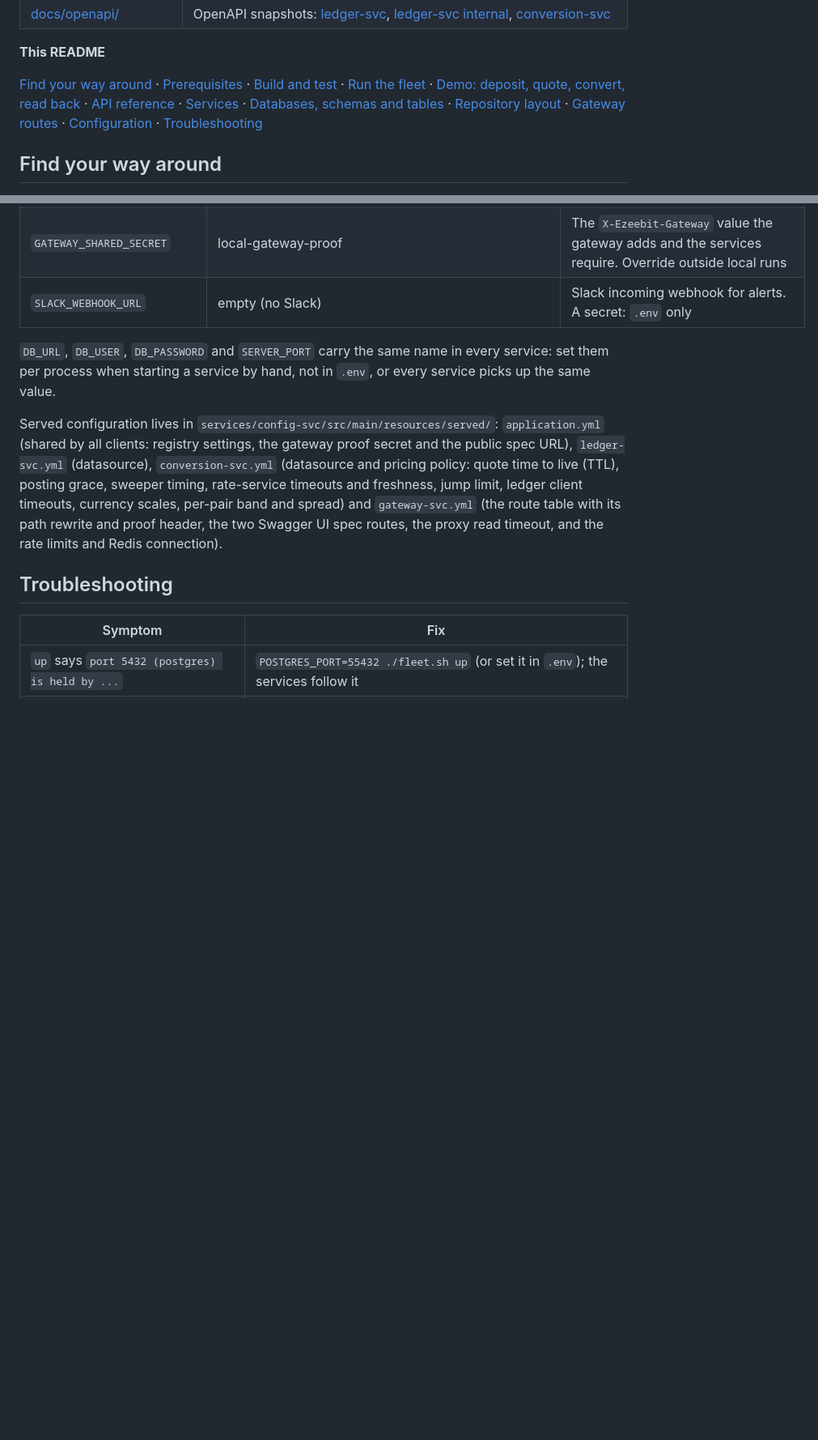
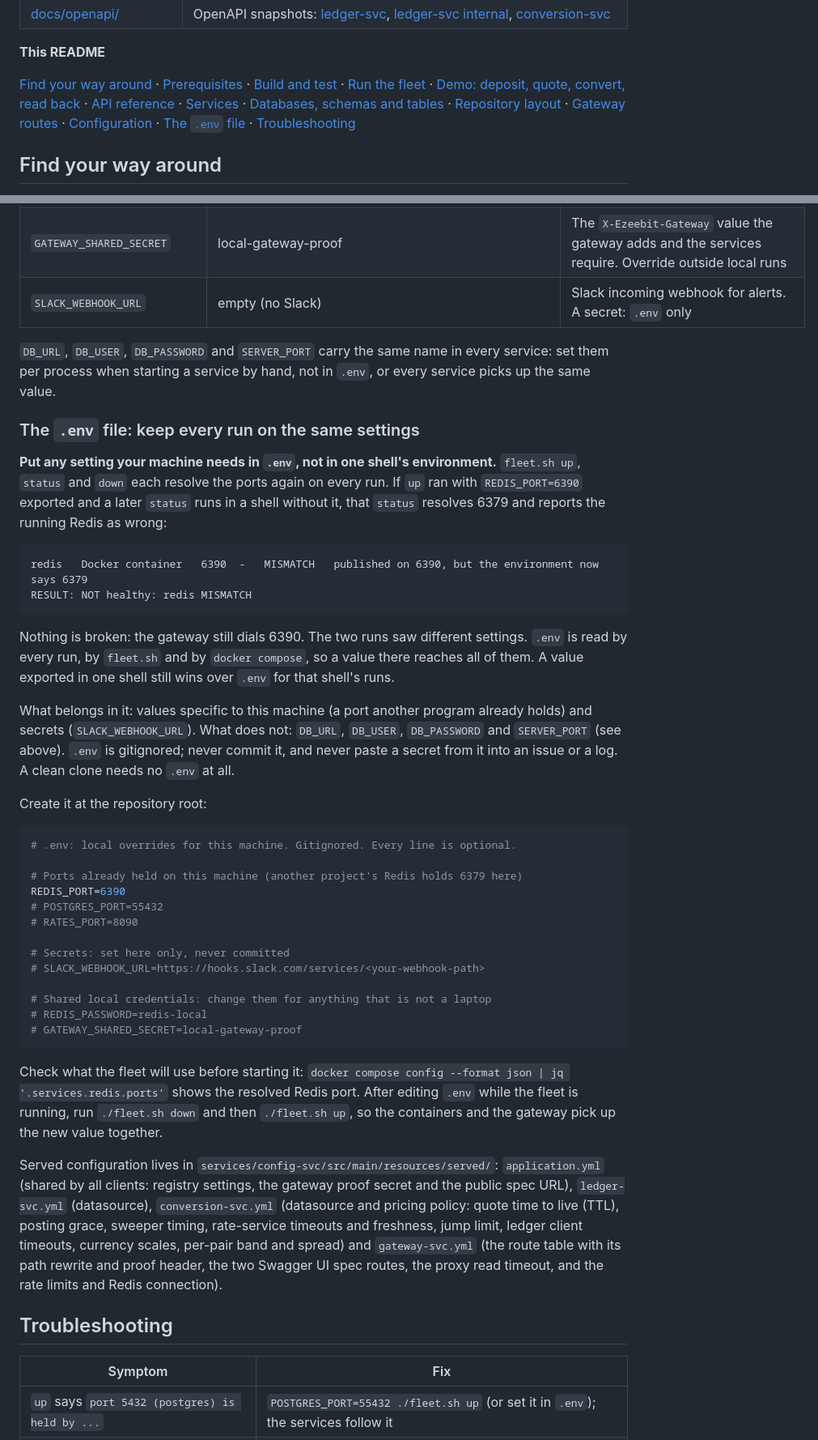
Before and after one commit to sean-huni/ezeebit-wallet, a Markdown page: README.md, 2 parts joined by grey strips. Shown at 81% size. Rendered like a GitHub page; blank space fills up the shorter version.

Commit message:
README: the .env file section, with a sample config and why every run must share it
- New Configuration subsection: a setting exported in one shell is lost to later runs, so status reports MISMATCH; .env reaches fleet.sh and docker compose on every run
- Sample .env: REDIS_PORT=6390, commented port, secret and credential overrides
- Contents link and a Troubleshooting row for the redis MISMATCH line

Docs only.

````diff
--- a/README.md
+++ b/README.md
@@ -30,7 +30,7 @@ Walkthrough video: link to be added.
 
 **This README**
 
-[Find your way around](#find-your-way-around) · [Prerequisites](#prerequisites) · [Build and test](#build-and-test) · [Run the fleet](#run-the-fleet) · [Demo: deposit, quote, convert, read back](#demo-deposit-quote-convert-read-back) · [API reference](#api-reference) · [Services](#services) · [Databases, schemas and tables](#databases-schemas-and-tables) · [Repository layout](#repository-layout) · [Gateway routes](#gateway-routes) · [Configuration](#configuration) · [Troubleshooting](#troubleshooting)
+[Find your way around](#find-your-way-around) · [Prerequisites](#prerequisites) · [Build and test](#build-and-test) · [Run the fleet](#run-the-fleet) · [Demo: deposit, quote, convert, read back](#demo-deposit-quote-convert-read-back) · [API reference](#api-reference) · [Services](#services) · [Databases, schemas and tables](#databases-schemas-and-tables) · [Repository layout](#repository-layout) · [Gateway routes](#gateway-routes) · [Configuration](#configuration) · [The `.env` file](#the-env-file-keep-every-run-on-the-same-settings) · [Troubleshooting](#troubleshooting)
 
 ## Find your way around
 
@@ -408,6 +408,50 @@ optional root `.env` (gitignored); `fleet.sh` sources it and `docker compose` re
 `DB_URL`, `DB_USER`, `DB_PASSWORD` and `SERVER_PORT` carry the same name in every service: set them
 per process when starting a service by hand, not in `.env`, or every service picks up the same value.
 
+### The `.env` file: keep every run on the same settings
+
+**Put any setting your machine needs in `.env`, not in one shell's environment.** `fleet.sh up`,
+`status` and `down` each resolve the ports again on every run. If `up` ran with
+`REDIS_PORT=6390` exported and a later `status` runs in a shell without it, that `status` resolves
+6379 and reports the running Redis as wrong:
+
+```
+redis   Docker container   6390  -   MISMATCH   published on 6390, but the environment now says 6379
+RESULT: NOT healthy: redis MISMATCH
+```
+
+Nothing is broken: the gateway still dials 6390. The two runs saw different settings. `.env` is read
+by every run, by `fleet.sh` and by `docker compose`, so a value there reaches all of them. A value
+exported in one shell still wins over `.env` for that shell's runs.
+
+What belongs in it: values specific to this machine (a port another program already holds) and
+secrets (`SLACK_WEBHOOK_URL`). What does not: `DB_URL`, `DB_USER`, `DB_PASSWORD` and `SERVER_PORT`
+(see above). `.env` is gitignored; never commit it, and never paste a secret from it into an issue or
+a log. A clean clone needs no `.env` at all.
+
+Create it at the repository root:
+
+```sh
+# .env: local overrides for this machine. Gitignored. Every line is optional.
+
+# Ports already held on this machine (another project's Redis holds 6379 here)
+REDIS_PORT=6390
+# POSTGRES_PORT=55432
+# RATES_PORT=8090
+
+# Secrets: set here only, never committed
+# SLACK_WEBHOOK_URL=https://hooks.slack.com/services/<your-webhook-path>
+
+# Shared local credentials: change them for anything that is not a laptop
+# REDIS_PASSWORD=redis-local
+# GATEWAY_SHARED_SECRET=local-gateway-proof
+```
+
+Check what the fleet will use before starting it:
+`docker compose config --format json | jq '.services.redis.ports'` shows the resolved Redis port.
+After editing `.env` while the fleet is running, run `./fleet.sh down` and then `./fleet.sh up`, so the
+containers and the gateway pick up the new value together.
+
 Served configuration lives in `services/config-svc/src/main/resources/served/`: `application.yml`
 (shared by all clients: registry settings, the gateway proof secret and the public spec URL), `ledger-svc.yml` (datasource), `conversion-svc.yml` (datasource and pricing
 policy: quote time to live (TTL), posting grace, sweeper timing, rate-service timeouts and freshness, jump limit,
````
Also changed, not shown: other parts of README.md (+1 -0 lines).
